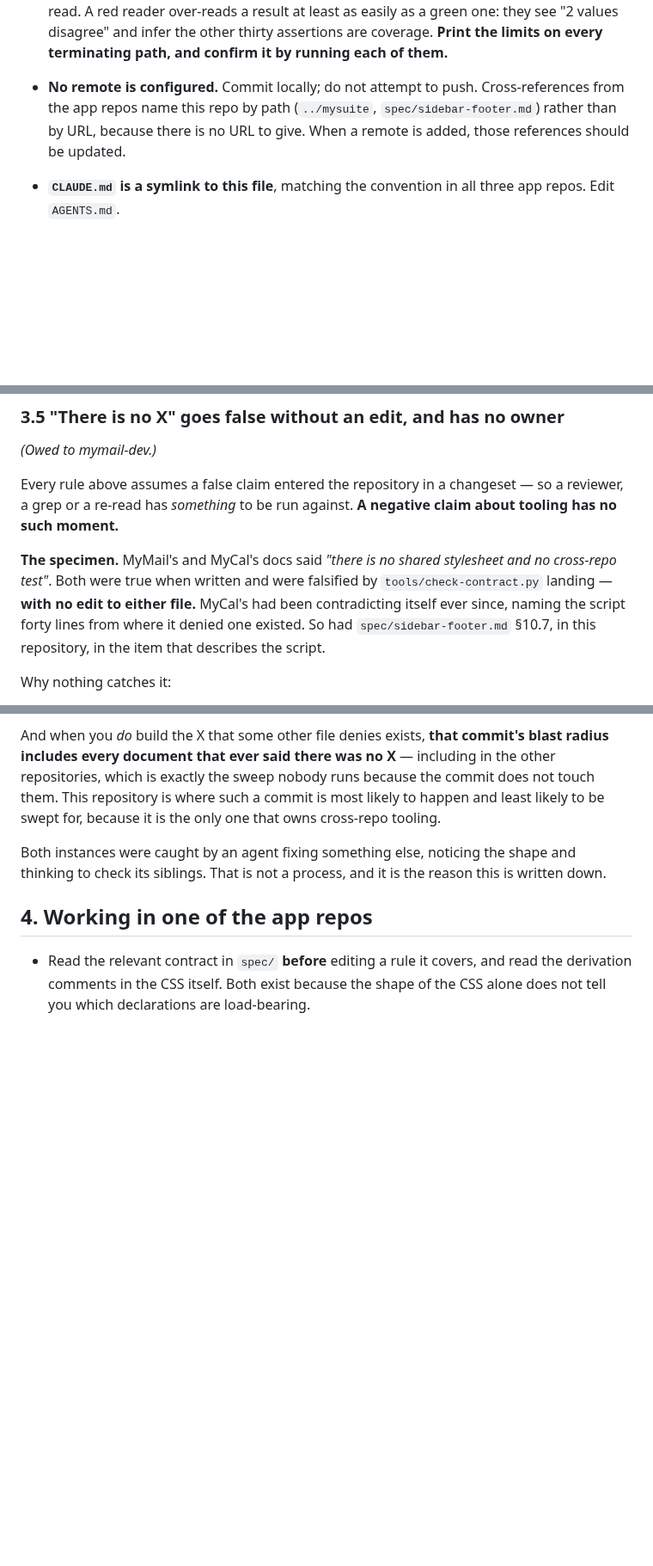
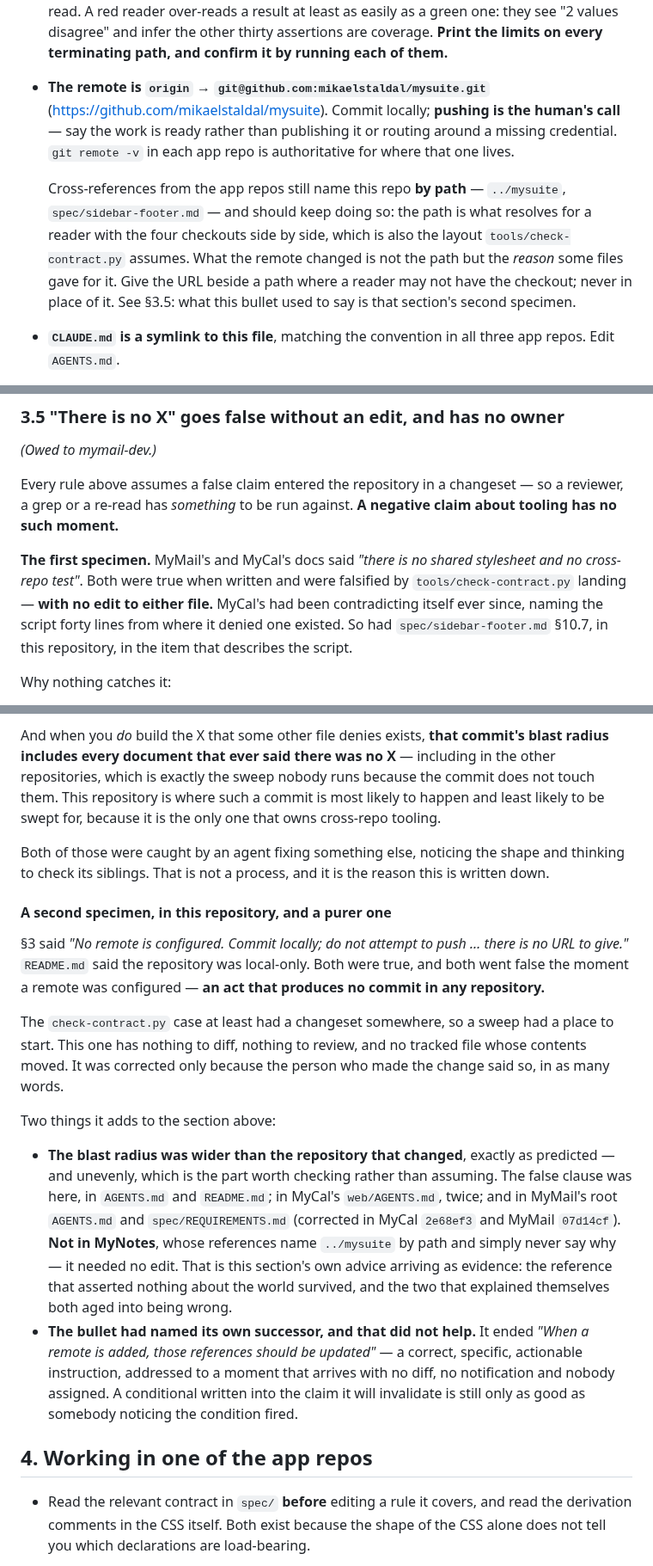
Before and after one commit to mikaelstaldal/mysuite, a Markdown page: AGENTS.md, 3 parts joined by grey strips. Shown at 86% size. Drawn GitHub-style; blank space fills up the shorter version.

Commit message:
Record the GitHub remote, and file it as §3.5's second specimen
§3's bullet said "No remote is configured … there is no URL to give", and
README.md's Status section said the repository was local-only. Both went false
when origin was configured — with no commit in any repository to review, which
is §3.5's shape in a purer form than the specimen that section was written from.

Both now state the remote, and §3 states the push policy the old bullet carried:
commit locally, pushing is the human's call. The guidance that survives is
unchanged: app repos still reference this one by path, because that is what
resolves for a reader with the four checkouts side by side and the layout
tools/check-contract.py assumes. The URL goes beside a path, never in place of it.

§3.5 gains the specimen, including the part worth checking rather than assuming:
the false clause was in MyCal's web/AGENTS.md (twice) and MyMail's root AGENTS.md
and spec/REQUIREMENTS.md — corrected in mycal 2e68ef3 and mymail 07d14cf — but
not in MyNotes', which names ../mysuite by path and never says why, and needed no
edit at all.

README.md's Status now points at §3 rather than restating it. The two copies had
already drifted, and §3's duplication list sanctions three rules, not this one.

Co-Authored-By: Claude Opus 5 <noreply@anthropic.com>

```diff
--- a/AGENTS.md
+++ b/AGENTS.md
@@ -160,10 +160,17 @@ So:
   read. A red reader over-reads a result at least as easily as a green one: they see "2 values
   disagree" and infer the other thirty assertions are coverage. **Print the limits on every
   terminating path, and confirm it by running each of them.**
-- **No remote is configured.** Commit locally; do not attempt to push. Cross-references from
-  the app repos name this repo by path (`../mysuite`, `spec/sidebar-footer.md`) rather than
-  by URL, because there is no URL to give. When a remote is added, those references should be
-  updated.
+- **The remote is `origin` → `git@github.com:mikaelstaldal/mysuite.git`**
+  (<https://github.com/mikaelstaldal/mysuite>). Commit locally; **pushing is the human's
+  call** — say the work is ready rather than publishing it or routing around a missing
+  credential. `git remote -v` in each app repo is authoritative for where that one lives.
+
+  Cross-references from the app repos still name this repo **by path** — `../mysuite`,
+  `spec/sidebar-footer.md` — and should keep doing so: the path is what resolves for a reader
+  with the four checkouts side by side, which is also the layout `tools/check-contract.py`
+  assumes. What the remote changed is not the path but the *reason* some files gave for it.
+  Give the URL beside a path where a reader may not have the checkout; never in place of it.
+  See §3.5: what this bullet used to say is that section's second specimen.
 - **`CLAUDE.md` is a symlink to this file**, matching the convention in all three app repos.
   Edit `AGENTS.md`.
 - **Some rules are stated in more than one file here, and that is deliberate.** The
@@ -535,11 +542,11 @@ Every rule above assumes a false claim entered the repository in a changeset —
 grep or a re-read has *something* to be run against. **A negative claim about tooling has no such
 moment.**
 
-**The specimen.** MyMail's and MyCal's docs said *"there is no shared stylesheet and no cross-repo
-test"*. Both were true when written and were falsified by `tools/check-contract.py` landing —
-**with no edit to either file.** MyCal's had been contradicting itself ever since, naming the
-script forty lines from where it denied one existed. So had `spec/sidebar-footer.md` §10.7, in
-this repository, in the item that describes the script.
+**The first specimen.** MyMail's and MyCal's docs said *"there is no shared stylesheet and no
+cross-repo test"*. Both were true when written and were falsified by `tools/check-contract.py`
+landing — **with no edit to either file.** MyCal's had been contradicting itself ever since,
+naming the script forty lines from where it denied one existed. So had `spec/sidebar-footer.md`
+§10.7, in this repository, in the item that describes the script.
 
 Why nothing catches it:
 
@@ -565,8 +572,34 @@ which is exactly the sweep nobody runs because the commit does not touch them. T
 where such a commit is most likely to happen and least likely to be swept for, because it is the
 only one that owns cross-repo tooling.
 
-Both instances were caught by an agent fixing something else, noticing the shape and thinking to
+Both of those were caught by an agent fixing something else, noticing the shape and thinking to
 check its siblings. That is not a process, and it is the reason this is written down.
+
+#### A second specimen, in this repository, and a purer one
+
+§3 said *"No remote is configured. Commit locally; do not attempt to push … there is no URL to
+give."* `README.md` said the repository was local-only. Both were true, and both went false the
+moment a remote was configured — **an act that produces no commit in any repository.**
+
+The `check-contract.py` case at least had a changeset somewhere, so a sweep had a place to start.
+This one has nothing to diff, nothing to review, and no tracked file whose contents moved. It was
+corrected only because the person who made the change said so, in as many words.
+
+Two things it adds to the section above:
+
+- **The blast radius was wider than the repository that changed**, exactly as predicted — and
+  unevenly, which is the part worth checking rather than assuming. The false clause was here, in
+  `AGENTS.md` and `README.md`; in MyCal's `web/AGENTS.md`, twice; and in MyMail's root
+  `AGENTS.md` and `spec/REQUIREMENTS.md` (corrected in MyCal `2e68ef3` and MyMail `07d14cf`).
+  **Not in MyNotes**, whose references name `../mysuite` by path and simply never say why — it
+  needed no edit. That is this section's own advice arriving as evidence: the reference that
+  asserted nothing about the world survived, and the two that explained themselves both aged
+  into being wrong.
+- **The bullet had named its own successor, and that did not help.** It ended *"When a remote is
+  added, those references should be updated"* — a correct, specific, actionable instruction,
+  addressed to a moment that arrives with no diff, no notification and nobody assigned. A
+  conditional written into the claim it will invalidate is still only as good as somebody
+  noticing the condition fired.
 
 ## 4. Working in one of the app repos
 
```
Also changed, not shown: README.md (+7 -3 lines).
